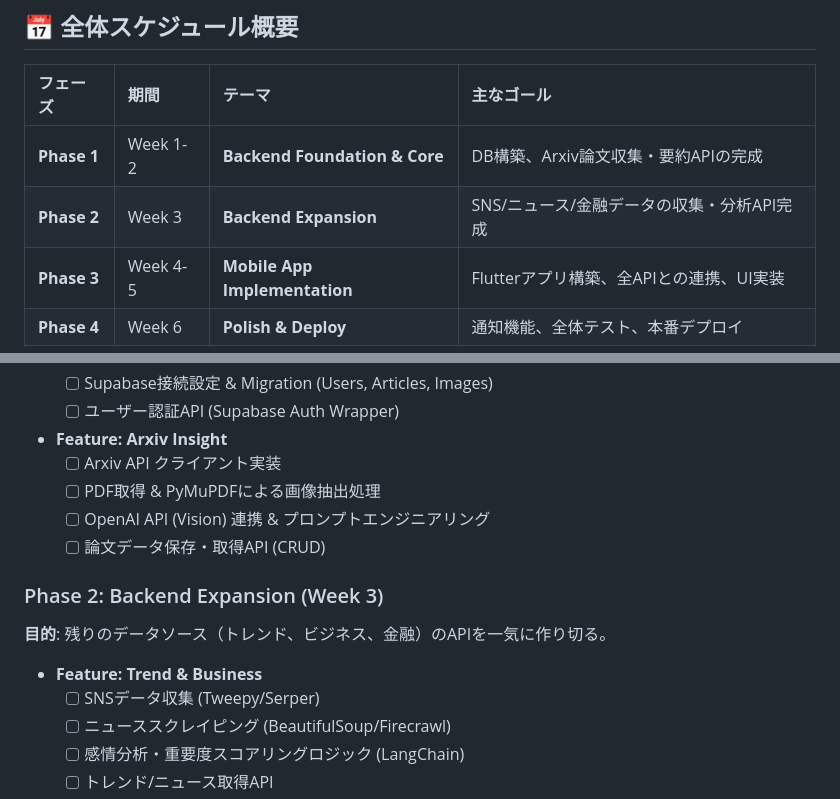
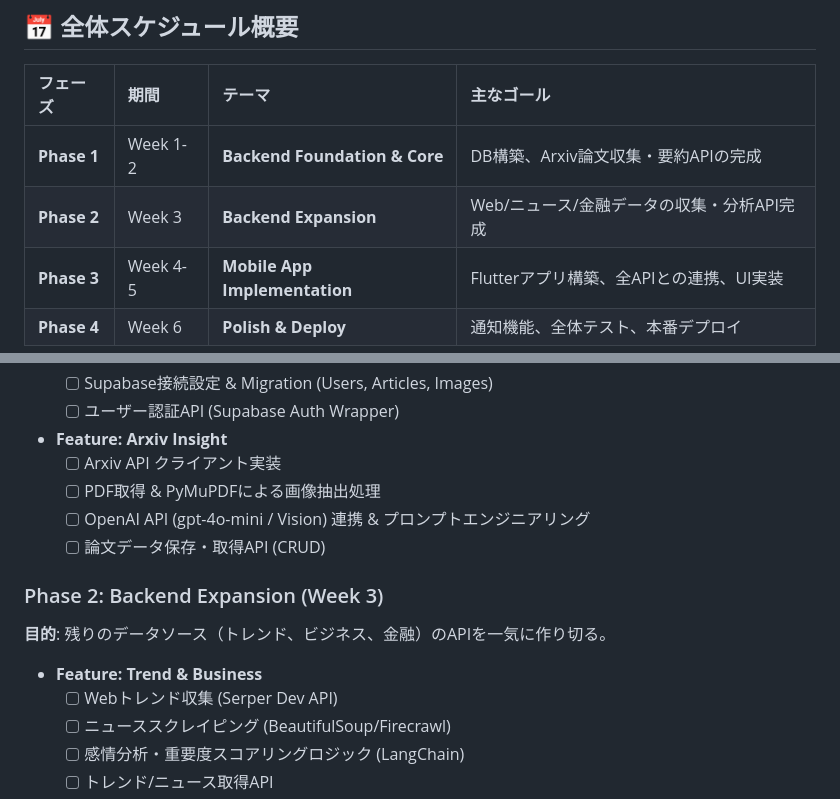
Before and after one commit to KazuPenguin/AI_News_App, a Markdown page: roadmap.md, 2 parts joined by grey strips. GitHub-like rendering.

```diff
--- a/roadmap.md
+++ b/roadmap.md
@@ -8,7 +8,7 @@ APIとデータパイプラインを先に完成させ、その後Flutterアプ
 | フェーズ | 期間 | テーマ | 主なゴール |
 | :--- | :--- | :--- | :--- |
 | **Phase 1** | Week 1-2 | **Backend Foundation & Core** | DB構築、Arxiv論文収集・要約APIの完成 |
-| **Phase 2** | Week 3 | **Backend Expansion** | SNS/ニュース/金融データの収集・分析API完成 |
+| **Phase 2** | Week 3 | **Backend Expansion** | Web/ニュース/金融データの収集・分析API完成 |
 | **Phase 3** | Week 4-5 | **Mobile App Implementation** | Flutterアプリ構築、全APIとの連携、UI実装 |
 | **Phase 4** | Week 6 | **Polish & Deploy** | 通知機能、全体テスト、本番デプロイ |
 
@@ -27,14 +27,14 @@ APIとデータパイプラインを先に完成させ、その後Flutterアプ
 - **Feature: Arxiv Insight**
     - [ ] Arxiv API クライアント実装
     - [ ] PDF取得 & PyMuPDFによる画像抽出処理
-    - [ ] OpenAI API (Vision) 連携 & プロンプトエンジニアリング
+    - [ ] OpenAI API (gpt-4o-mini / Vision) 連携 & プロンプトエンジニアリング
     - [ ] 論文データ保存・取得API (CRUD)
 
 ### Phase 2: Backend Expansion (Week 3)
 **目的**: 残りのデータソース（トレンド、ビジネス、金融）のAPIを一気に作り切る。
 
 - **Feature: Trend & Business**
-    - [ ] SNSデータ収集 (Tweepy/Serper)
+    - [ ] Webトレンド収集 (Serper Dev API)
     - [ ] ニューススクレイピング (BeautifulSoup/Firecrawl)
     - [ ] 感情分析・重要度スコアリングロジック (LangChain)
     - [ ] トレンド/ニュース取得API
```
Also changed, not shown: requirements.md (+7 -7 lines).
